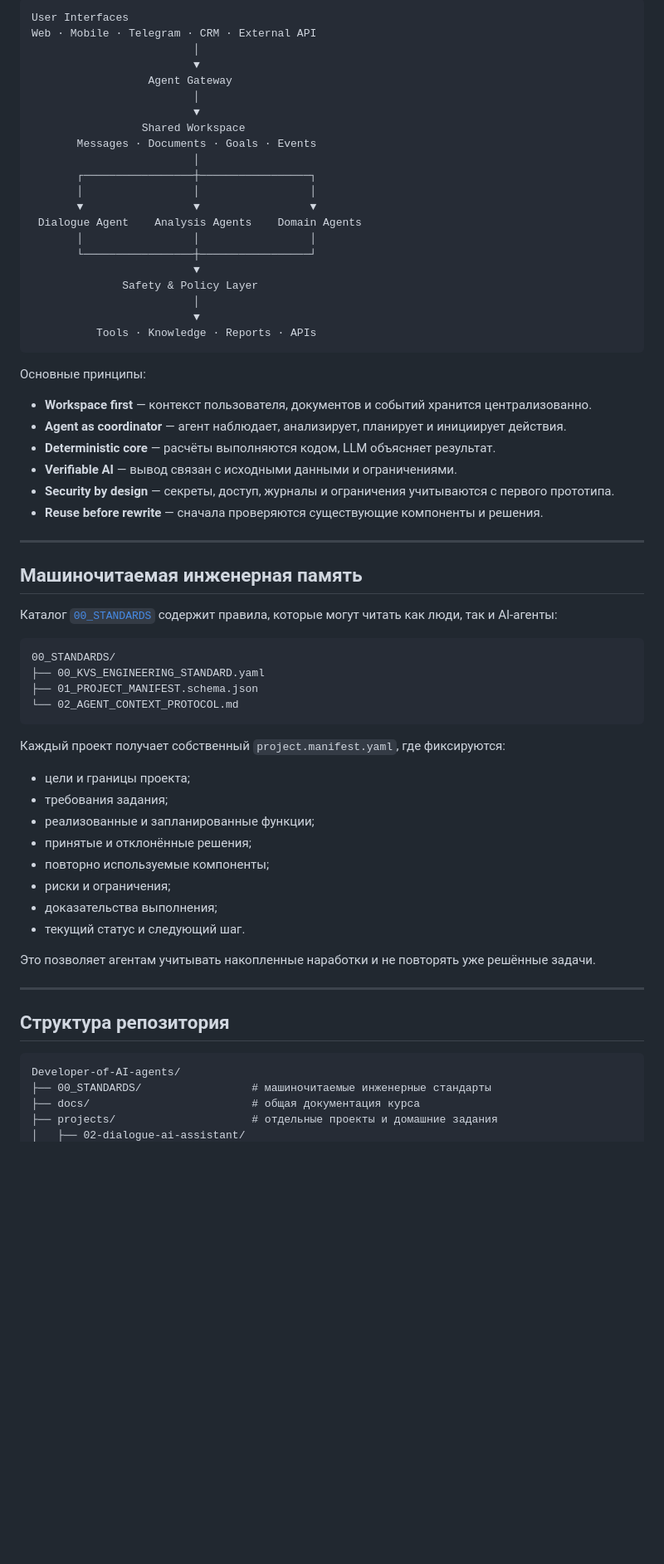
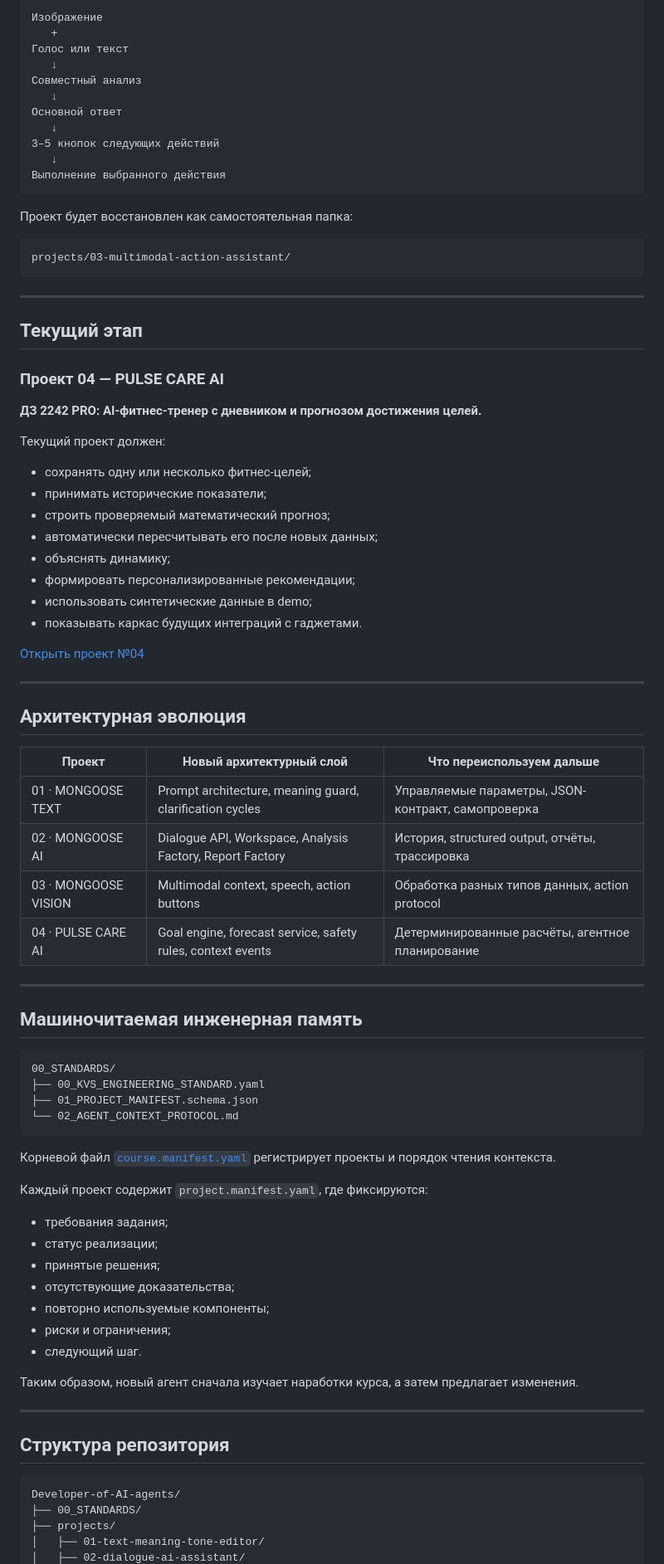
Before and after one commit to VictorKVS/Developer-of-AI-agents, a Markdown page: README.md, the part around one of its changes. Shown at 83% size. GitHub-like rendering; blank space fills up the shorter version.

Commit message:
docs(repo): rebuild course progress map from project 01

````diff
--- a/README.md
+++ b/README.md
@@ -77,42 +136,59 @@ flowchart LR
 
 ```text
-User Interfaces
-Web · Mobile · Telegram · CRM · External API
-                         │
-                         ▼
-                  Agent Gateway
-                         │
-                         ▼
-                 Shared Workspace
-       Messages · Documents · Goals · Events
-                         │
-       ┌─────────────────┼─────────────────┐
-       │                 │                 │
-       ▼                 ▼                 ▼
- Dialogue Agent    Analysis Agents    Domain Agents
-       │                 │                 │
-       └─────────────────┼─────────────────┘
-                         ▼
-              Safety & Policy Layer
-                         │
-                         ▼
-          Tools · Knowledge · Reports · APIs
+Изображение
+   +
+Голос или текст
+   ↓
+Совместный анализ
+   ↓
+Основной ответ
+   ↓
+3–5 кнопок следующих действий
+   ↓
+Выполнение выбранного действия
 ```
 
-Основные принципы:
+Проект будет восстановлен как самостоятельная папка:
 
-- **Workspace first** — контекст пользователя, документов и событий хранится централизованно.
-- **Agent as coordinator** — агент наблюдает, анализирует, планирует и инициирует действия.
-- **Deterministic core** — расчёты выполняются кодом, LLM объясняет результат.
-- **Verifiable AI** — вывод связан с исходными данными и ограничениями.
-- **Security by design** — секреты, доступ, журналы и ограничения учитываются с первого прототипа.
-- **Reuse before rewrite** — сначала проверяются существующие компоненты и решения.
+```text
+projects/03-multimodal-action-assistant/
+```
+
+---
+
+## Текущий этап
+
+### Проект 04 — PULSE CARE AI
+
+**ДЗ 2242 PRO: AI-фитнес-тренер с дневником и прогнозом достижения целей.**
+
+Текущий проект должен:
+
+- сохранять одну или несколько фитнес-целей;
+- принимать исторические показатели;
+- строить проверяемый математический прогноз;
+- автоматически пересчитывать его после новых данных;
+- объяснять динамику;
+- формировать персонализированные рекомендации;
+- использовать синтетические данные в demo;
+- показывать каркас будущих интеграций с гаджетами.
+
+[Открыть проект №04](./projects/04-ai-fitness-trainer/)
+
+---
+
+## Архитектурная эволюция
+
+| Проект | Новый архитектурный слой | Что переиспользуем дальше |
+|---|---|---|
+| 01 · MONGOOSE TEXT | Prompt architecture, meaning guard, clarification cycles | Управляемые параметры, JSON-контракт, самопроверка |
+| 02 · MONGOOSE AI | Dialogue API, Workspace, Analysis Factory, Report Factory | История, structured output, отчёты, трассировка |
+| 03 · MONGOOSE VISION | Multimodal context, speech, action buttons | Обработка разных типов данных, action protocol |
+| 04 · PULSE CARE AI | Goal engine, forecast service, safety rules, context events | Детерминированные расчёты, агентное планирование |
 
 ---
 
 ## Машиночитаемая инженерная память
-
-Каталог [`00_STANDARDS`](./00_STANDARDS/) содержит правила, которые могут читать как люди, так и AI-агенты:
 
 ```text
 00_STANDARDS/
@@ -121,18 +197,19 @@ Web · Mobile · Telegram · CRM · External API
 └── 02_AGENT_CONTEXT_PROTOCOL.md
 ```
 
-Каждый проект получает собственный `project.manifest.yaml`, где фиксируются:
+Корневой файл [`course.manifest.yaml`](./course.manifest.yaml) регистрирует проекты и порядок чтения контекста.
 
-- цели и границы проекта;
+Каждый проект содержит `project.manifest.yaml`, где фиксируются:
+
 - требования задания;
-- реализованные и запланированные функции;
-- принятые и отклонённые решения;
+- статус реализации;
+- принятые решения;
+- отсутствующие доказательства;
 - повторно используемые компоненты;
 - риски и ограничения;
-- доказательства выполнения;
-- текущий статус и следующий шаг.
+- следующий шаг.
 
-Это позволяет агентам учитывать накопленные наработки и не повторять уже решённые задачи.
+Таким образом, новый агент сначала изучает наработки курса, а затем предлагает изменения.
 
 ---
 
@@ -140,7 +217,7 @@ Web · Mobile · Telegram · CRM · External API
 
 ```text
 Developer-of-AI-agents/
-├── 00_STANDARDS/                 # машиночитаемые инженерные стандарты
-├── docs/                         # общая документация курса
-├── projects/                     # отдельные проекты и домашние задания
+├── 00_STANDARDS/
+├── projects/
+│   ├── 01-text-meaning-tone-editor/
 │   ├── 02-dialogue-ai-assistant/
````
Also changed, not shown: other parts of README.md (+123 -109 lines).
